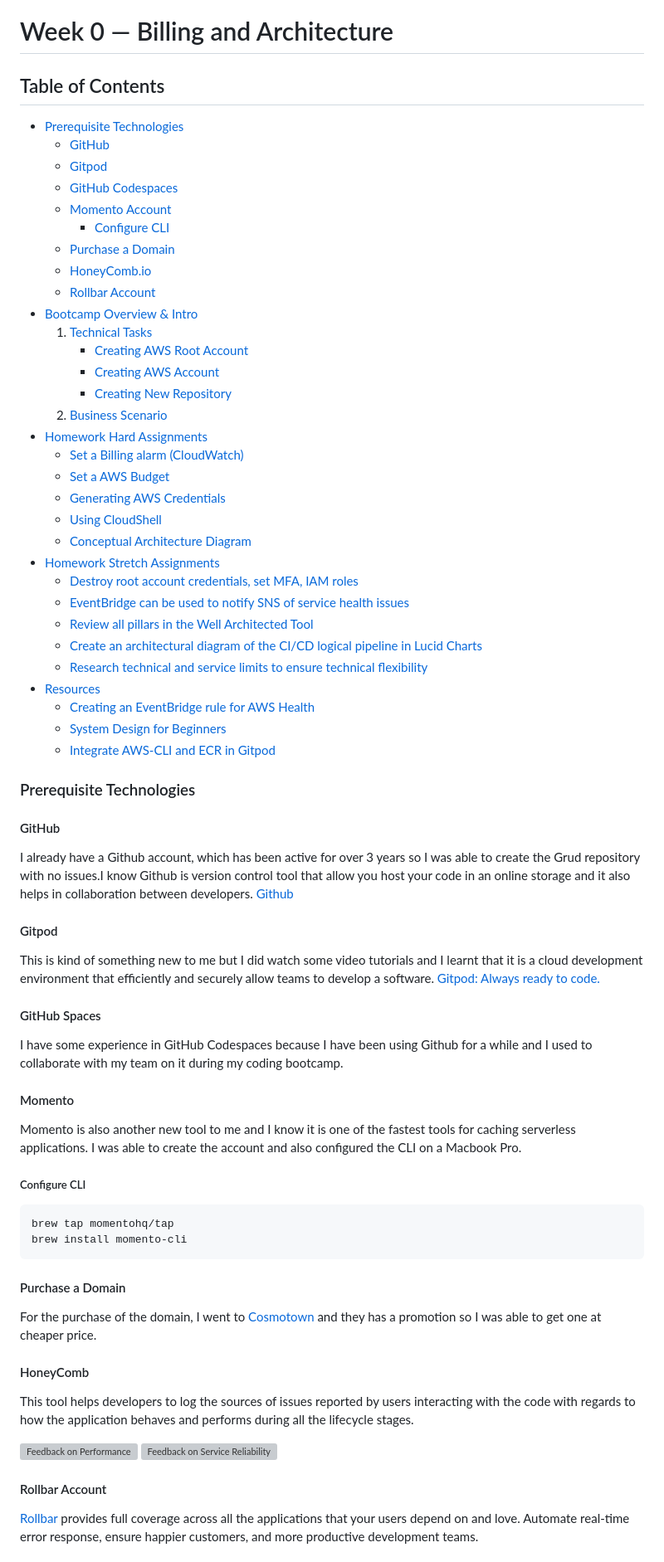
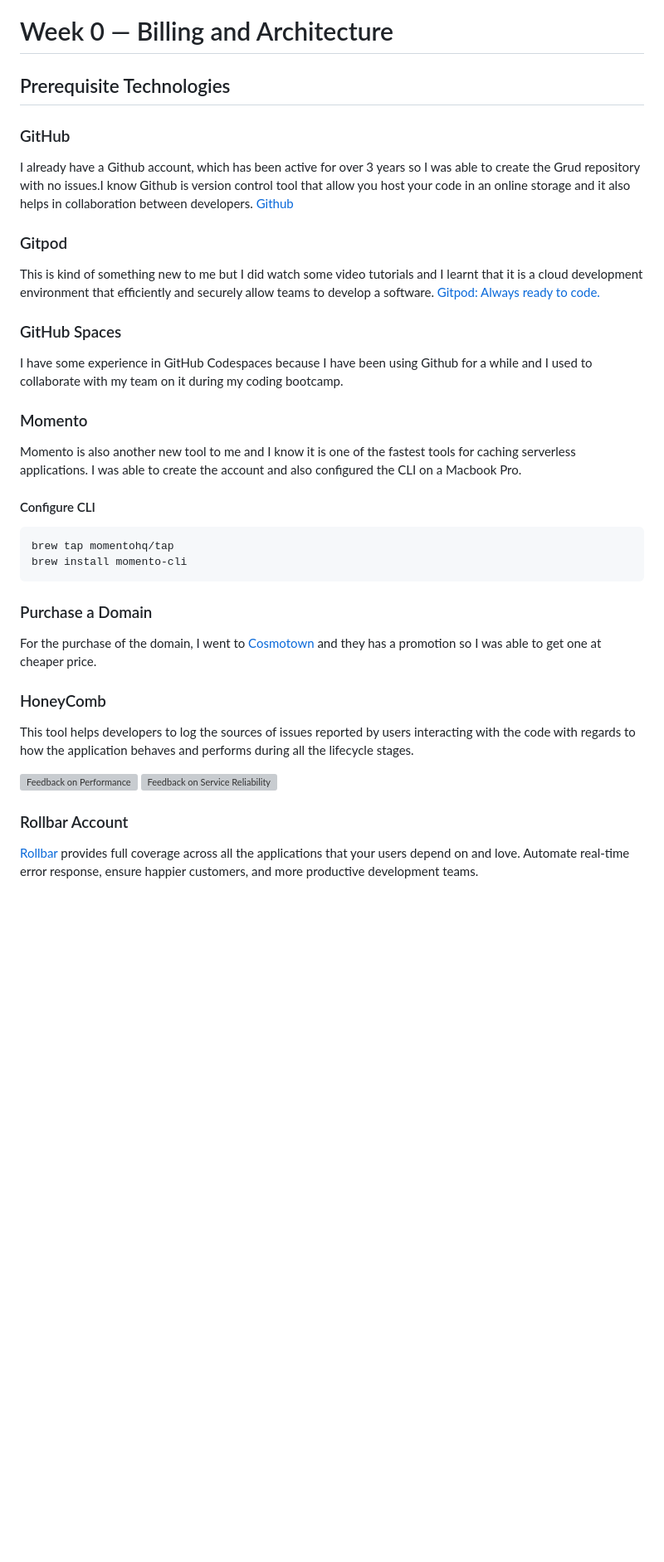
Before and after one commit to dowusubekoe-dev/aws-bootcamp-cruddur-2023, a Markdown page: journal/week0.md, the part around one of its changes. Shown at 83% size. Rendered like a GitHub page; blank space fills up the shorter version; grey boxes are pictures that could not be loaded.

Commit message:
completed checklist

````diff
--- a/journal/week0.md
+++ b/journal/week0.md
@@ -1,66 +1,33 @@
 # Week 0 — Billing and Architecture
 
-## Table of Contents
-- [Prerequisite Technologies](#prerequisite)
-    - [GitHub](https://github.com/)
-    - [Gitpod](https://gitpod.io/)
-    - [GitHub Codespaces](https://github.com/features/codespaces)
-    - [Momento Account](https://www.gomomento.com/)
-        - [Configure CLI](#momento-cli)
-    - [Purchase a Domain](https://tld-list.com/)
-    - [HoneyComb.io](https://www.honeycomb.io/)
-    - [Rollbar Account](https://rollbar.com/)
-- [Bootcamp Overview & Intro](#overview)
-    1. [Technical Tasks](#tech-tasks)
-        - [Creating AWS Root Account](root-account)
-        - [Creating AWS Account](aws-account)
-        - [Creating New Repository](github-account)
-    2. [Business Scenario](#scenario)
-- [Homework Hard Assignments](#hha)
-    - [Set a Billing alarm (CloudWatch)](#set-alarm)
-    - [Set a AWS Budget](#aws-budget)
-    - [Generating AWS Credentials](#credentials)
-    - [Using CloudShell](#cloudshell)
-    - [Conceptual Architecture Diagram](#napkins)
-- [Homework Stretch Assignments](#hsa)
-    - [Destroy root account credentials, set MFA, IAM roles](#destroy-root)
-    - [EventBridge can be used to notify SNS of service health issues](#eventbridge)
-    - [Review all pillars in the Well Architected Tool](#well-architected)
-    - [Create an architectural diagram of the CI/CD logical pipeline in Lucid Charts](#lucid-chart)
-    - [Research technical and service limits to ensure technical flexibility](#tech-services)
-- [Resources](#resouces)
-    - [Creating an EventBridge rule for AWS Health](https://docs.aws.amazon.com/health/latest/ug/cloudwatch-events-health.html)
-    - [System Design for Beginners](https://www.youtube.com/watch?v=m8Icp_Cid5o&t=8s)
-    - [Integrate AWS-CLI and ECR in Gitpod](https://www.gitpod.io/guides/integrate-aws-cli-ecr)
+## Prerequisite Technologies
 
-### Prerequisite Technologies
-
-#### GitHub
+### GitHub
 I already have a Github account, which has been active for over 3 years so I was able to create the Grud repository with no issues.I know Github is version control tool that allow you host your code in an online storage and it also helps in collaboration between developers.[ Github](https://github.com)
 
-#### Gitpod
+### Gitpod
 This is kind of something new to me but I did watch some video tutorials and I learnt that it is a cloud development environment that efficiently and securely allow teams to develop a software.[ Gitpod: Always ready to code.](https://www.gitpod.io)
 
-#### GitHub Spaces
+### GitHub Spaces
 I have some experience in GitHub Codespaces because I have been using Github for a while and I used to collaborate with my team on it during my coding bootcamp.
 
-#### Momento
+### Momento
 Momento is also another new tool to me and I know it is one of the fastest tools for caching serverless applications. I was able to create the account and also configured the CLI on a Macbook Pro.
-##### Configure CLI
+#### Configure CLI
 ```
 brew tap momentohq/tap
 brew install momento-cli
 ```
-#### Purchase a Domain
+### Purchase a Domain
 For the purchase of the domain, I went to [Cosmotown](https://www.cosmotown.com/) and they has a promotion so I was able to get one at cheaper price.
 
-#### HoneyComb
+### HoneyComb
 This tool helps developers to log the sources of issues reported by users interacting with the code with regards to how the application behaves and performs during all the lifecycle stages.
 
 ![Feedback on Performance](https://www.honeycomb.io/wp-content/uploads/2022/10/Fast-feedback-on-real-world-performance-v2.svg)
 ![Feedback on Service Reliability](https://www.honeycomb.io/wp-content/uploads/2022/10/Fast-feedback-on-service-reliability-v2.svg)
 
-#### Rollbar Account
+### Rollbar Account
 [Rollbar](https://rollbar.com/) provides full coverage across all the applications that your users depend on and love. Automate real-time error response, ensure happier customers, and more productive development teams.
 
 ### Bootcamp Overview & Intro
````
Also changed, not shown: other parts of journal/week0.md (+11 -9 lines).
